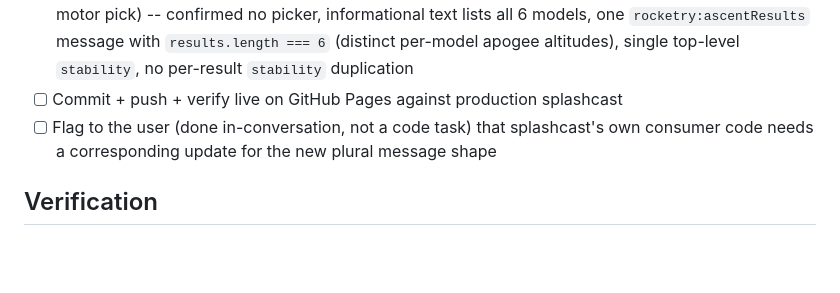
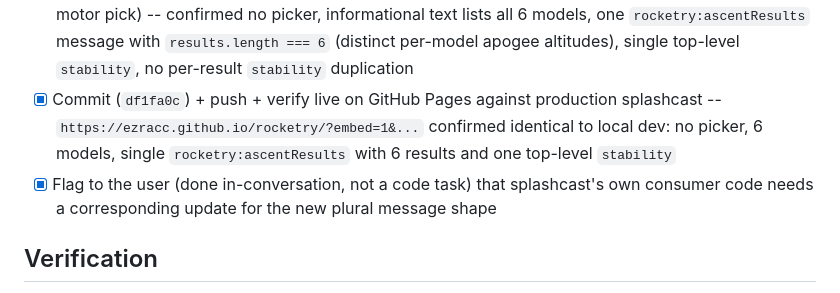
Before and after one commit to EzraCc/rocketry, a Markdown page: .claude/plans/splashcast-embed-mode.md, the part around the change. Drawn GitHub-style; blank space fills up the shorter version.

Commit message:
Mark multi-model redesign verified live in production
Co-Authored-By: Claude Sonnet 5 <noreply@anthropic.com>

```diff
--- a/.claude/plans/splashcast-embed-mode.md
+++ b/.claude/plans/splashcast-embed-mode.md
@@ -215,8 +215,11 @@ pure logic in dedicated modules):
       text lists all 6 models, one `rocketry:ascentResults` message with
       `results.length === 6` (distinct per-model apogee altitudes), single
       top-level `stability`, no per-result `stability` duplication
-- [ ] Commit + push + verify live on GitHub Pages against production splashcast
-- [ ] Flag to the user (done in-conversation, not a code task) that
+- [x] Commit (`df1fa0c`) + push + verify live on GitHub Pages against
+      production splashcast -- `https://ezracc.github.io/rocketry/?embed=1&...`
+      confirmed identical to local dev: no picker, 6 models, single
+      `rocketry:ascentResults` with 6 results and one top-level `stability`
+- [x] Flag to the user (done in-conversation, not a code task) that
       splashcast's own consumer code needs a corresponding update for the new
       plural message shape
 
```
